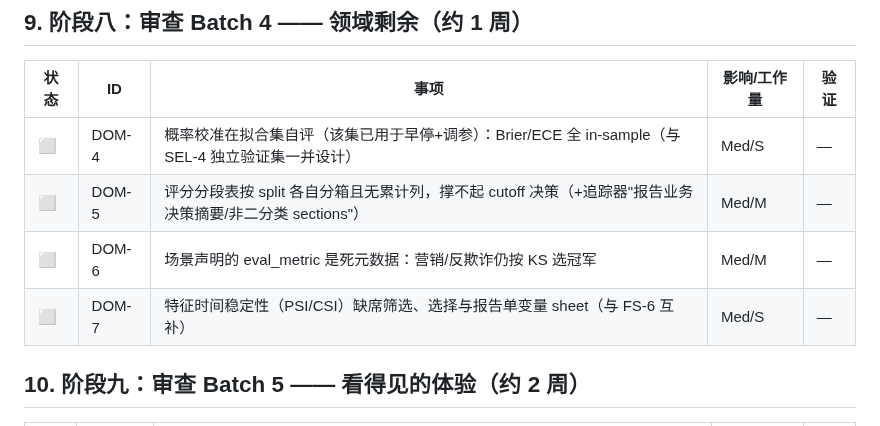
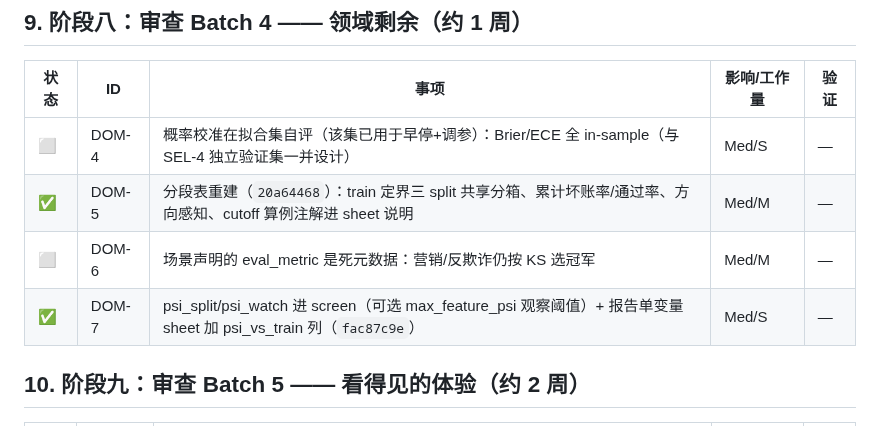
Before and after one commit to eddyzzl/marvis-risk-agent, a Markdown page: docs/plans/v2-master-backlog.md, the part around the change. GitHub-like rendering.

Commit message:
Record report bands and PSI completion
Co-Authored-By: Claude Fable 5 <noreply@anthropic.com>

```diff
--- a/docs/plans/v2-master-backlog.md
+++ b/docs/plans/v2-master-backlog.md
@@ -203,9 +203,9 @@
 | 状态 | ID | 事项 | 影响/工作量 | 验证 |
 |---|---|---|---|---|
 | ⬜ | DOM-4 | 概率校准在拟合集自评（该集已用于早停+调参）：Brier/ECE 全 in-sample（与 SEL-4 独立验证集一并设计） | Med/S | — |
-| ⬜ | DOM-5 | 评分分段表按 split 各自分箱且无累计列，撑不起 cutoff 决策（+追踪器"报告业务决策摘要/非二分类 sections"） | Med/M | — |
+| ✅ | DOM-5 | 分段表重建（`20a64468`）：train 定界三 split 共享分箱、累计坏账率/通过率、方向感知、cutoff 算例注解进 sheet 说明 | Med/M | — |
 | ⬜ | DOM-6 | 场景声明的 eval_metric 是死元数据：营销/反欺诈仍按 KS 选冠军 | Med/M | — |
-| ⬜ | DOM-7 | 特征时间稳定性（PSI/CSI）缺席筛选、选择与报告单变量 sheet（与 FS-6 互补） | Med/S | — |
+| ✅ | DOM-7 | psi_split/psi_watch 进 screen（可选 max_feature_psi 观察阈值）+ 报告单变量 sheet 加 psi_vs_train 列（`fac87c9e`） | Med/S | — |
 
 ## 10. 阶段九：审查 Batch 5 —— 看得见的体验（约 2 周）
 
```
